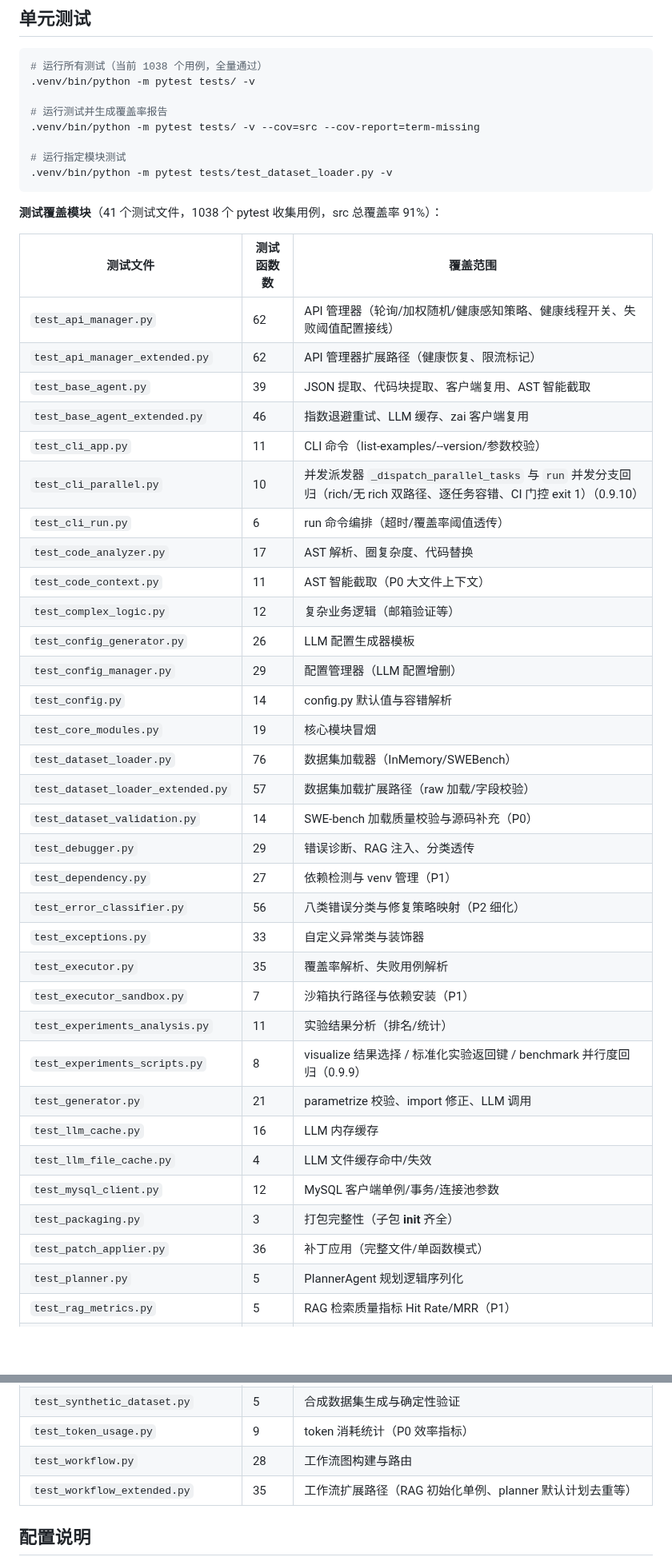
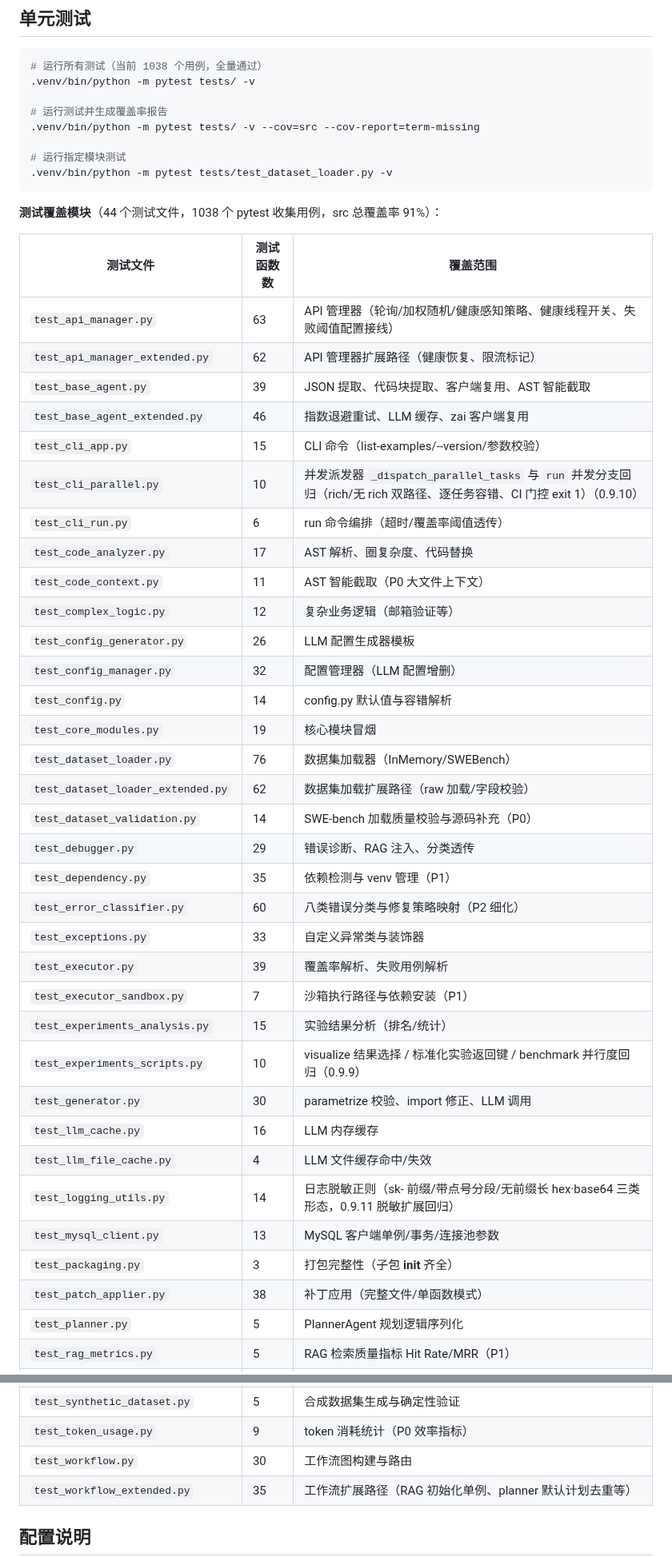
Before and after one commit to 1956178912/AITester, a Markdown page: README.md, 2 parts joined by grey strips. Shown at 80% size. GitHub-like rendering; blank space fills up the shorter version.

Commit message:
docs(readme): 测试覆盖模块主表 13 处用例数漂移同步 + 补 test_logging_utils 行
M-01/M-02：主表 13 个文件（test_api_manager/cli_app/config_manager/dataset_loader_extended/dependency/error_classifier/executor/experiments_analysis/experiments_scripts/generator/mysql_client/patch_applier/workflow）用例数对齐 09-11 轮次新增 27 回归用例后的实测值；'41 个测试文件' 更正为 44；补 test_logging_utils.py（14 用例脱敏回归）行。v0.9/v0.10 历史叙事表保留原值不动。

````diff
--- a/README.md
+++ b/README.md
@@ -574,41 +574,42 @@ docker run --rm \
 .venv/bin/python -m pytest tests/test_dataset_loader.py -v
 ```
 
-**测试覆盖模块**（41 个测试文件，1038 个 pytest 收集用例，src 总覆盖率 91%）：
+**测试覆盖模块**（44 个测试文件，1038 个 pytest 收集用例，src 总覆盖率 91%）：
 
 | 测试文件 | 测试函数数 | 覆盖范围 |
 |---------|-------|---------|
-| `test_api_manager.py` | 62 | API 管理器（轮询/加权随机/健康感知策略、健康线程开关、失败阈值配置接线） |
+| `test_api_manager.py` | 63 | API 管理器（轮询/加权随机/健康感知策略、健康线程开关、失败阈值配置接线） |
 | `test_api_manager_extended.py` | 62 | API 管理器扩展路径（健康恢复、限流标记） |
 | `test_base_agent.py` | 39 | JSON 提取、代码块提取、客户端复用、AST 智能截取 |
 | `test_base_agent_extended.py` | 46 | 指数退避重试、LLM 缓存、zai 客户端复用 |
-| `test_cli_app.py` | 11 | CLI 命令（list-examples/--version/参数校验） |
+| `test_cli_app.py` | 15 | CLI 命令（list-examples/--version/参数校验） |
 | `test_cli_parallel.py` | 10 | 并发派发器 `_dispatch_parallel_tasks` 与 `run` 并发分支回归（rich/无 rich 双路径、逐任务容错、CI 门控 exit 1）（0.9.10） |
 | `test_cli_run.py` | 6 | run 命令编排（超时/覆盖率阈值透传） |
 | `test_code_analyzer.py` | 17 | AST 解析、圈复杂度、代码替换 |
 | `test_code_context.py` | 11 | AST 智能截取（P0 大文件上下文） |
 | `test_complex_logic.py` | 12 | 复杂业务逻辑（邮箱验证等） |
 | `test_config_generator.py` | 26 | LLM 配置生成器模板 |
-| `test_config_manager.py` | 29 | 配置管理器（LLM 配置增删） |
+| `test_config_manager.py` | 32 | 配置管理器（LLM 配置增删） |
 | `test_config.py` | 14 | config.py 默认值与容错解析 |
 | `test_core_modules.py` | 19 | 核心模块冒烟 |
 | `test_dataset_loader.py` | 76 | 数据集加载器（InMemory/SWEBench） |
-| `test_dataset_loader_extended.py` | 57 | 数据集加载扩展路径（raw 加载/字段校验） |
+| `test_dataset_loader_extended.py` | 62 | 数据集加载扩展路径（raw 加载/字段校验） |
 | `test_dataset_validation.py` | 14 | SWE-bench 加载质量校验与源码补充（P0） |
 | `test_debugger.py` | 29 | 错误诊断、RAG 注入、分类透传 |
-| `test_dependency.py` | 27 | 依赖检测与 venv 管理（P1） |
-| `test_error_classifier.py` | 56 | 八类错误分类与修复策略映射（P2 细化） |
+| `test_dependency.py` | 35 | 依赖检测与 venv 管理（P1） |
+| `test_error_classifier.py` | 60 | 八类错误分类与修复策略映射（P2 细化） |
 | `test_exceptions.py` | 33 | 自定义异常类与装饰器 |
-| `test_executor.py` | 35 | 覆盖率解析、失败用例解析 |
+| `test_executor.py` | 39 | 覆盖率解析、失败用例解析 |
 | `test_executor_sandbox.py` | 7 | 沙箱执行路径与依赖安装（P1） |
-| `test_experiments_analysis.py` | 11 | 实验结果分析（排名/统计） |
-| `test_experiments_scripts.py` | 8 | visualize 结果选择 / 标准化实验返回键 / benchmark 并行度回归（0.9.9） |
-| `test_generator.py` | 21 | parametrize 校验、import 修正、LLM 调用 |
+| `test_experiments_analysis.py` | 15 | 实验结果分析（排名/统计） |
+| `test_experiments_scripts.py` | 10 | visualize 结果选择 / 标准化实验返回键 / benchmark 并行度回归（0.9.9） |
+| `test_generator.py` | 30 | parametrize 校验、import 修正、LLM 调用 |
 | `test_llm_cache.py` | 16 | LLM 内存缓存 |
 | `test_llm_file_cache.py` | 4 | LLM 文件缓存命中/失效 |
-| `test_mysql_client.py` | 12 | MySQL 客户端单例/事务/连接池参数 |
+| `test_logging_utils.py` | 14 | 日志脱敏正则（sk- 前缀/带点号分段/无前缀长 hex·base64 三类形态，0.9.11 脱敏扩展回归） |
+| `test_mysql_client.py` | 13 | MySQL 客户端单例/事务/连接池参数 |
 | `test_packaging.py` | 3 | 打包完整性（子包 __init__ 齐全） |
-| `test_patch_applier.py` | 36 | 补丁应用（完整文件/单函数模式） |
+| `test_patch_applier.py` | 38 | 补丁应用（完整文件/单函数模式） |
 | `test_planner.py` | 5 | PlannerAgent 规划逻辑序列化 |
 | `test_rag_metrics.py` | 5 | RAG 检索质量指标 Hit Rate/MRR（P1） |
 | `test_rag_retriever.py` | 29 | RAG 检索器增删查清与持久化 |
@@ -617,7 +618,7 @@ docker run --rm \
 | `test_string_utils.py` | 10 | 字符串工具 |
 | `test_synthetic_dataset.py` | 5 | 合成数据集生成与确定性验证 |
 | `test_token_usage.py` | 9 | token 消耗统计（P0 效率指标） |
-| `test_workflow.py` | 28 | 工作流图构建与路由 |
+| `test_workflow.py` | 30 | 工作流图构建与路由 |
 | `test_workflow_extended.py` | 35 | 工作流扩展路径（RAG 初始化单例、planner 默认计划去重等） |
 
 ## 配置说明
````
